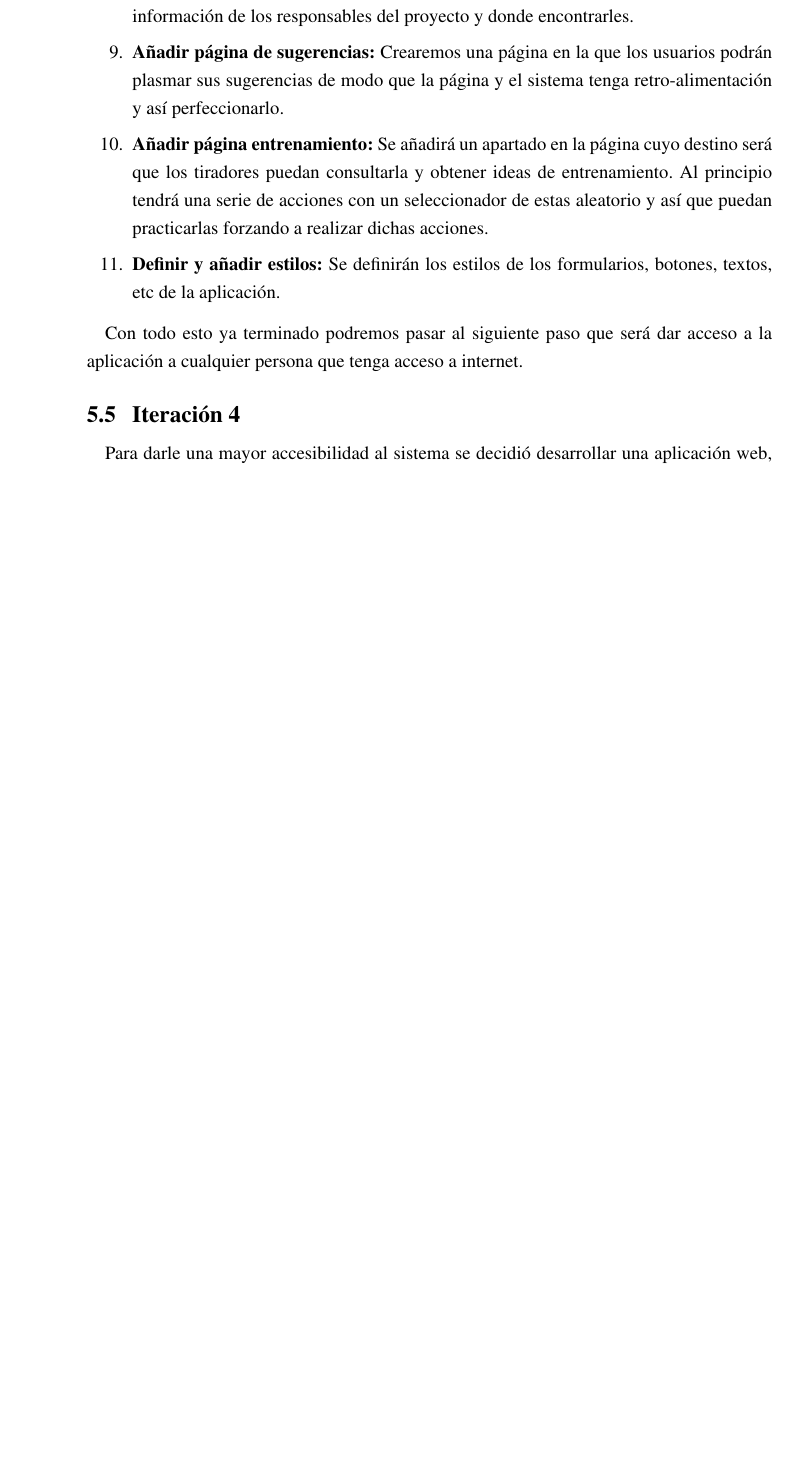
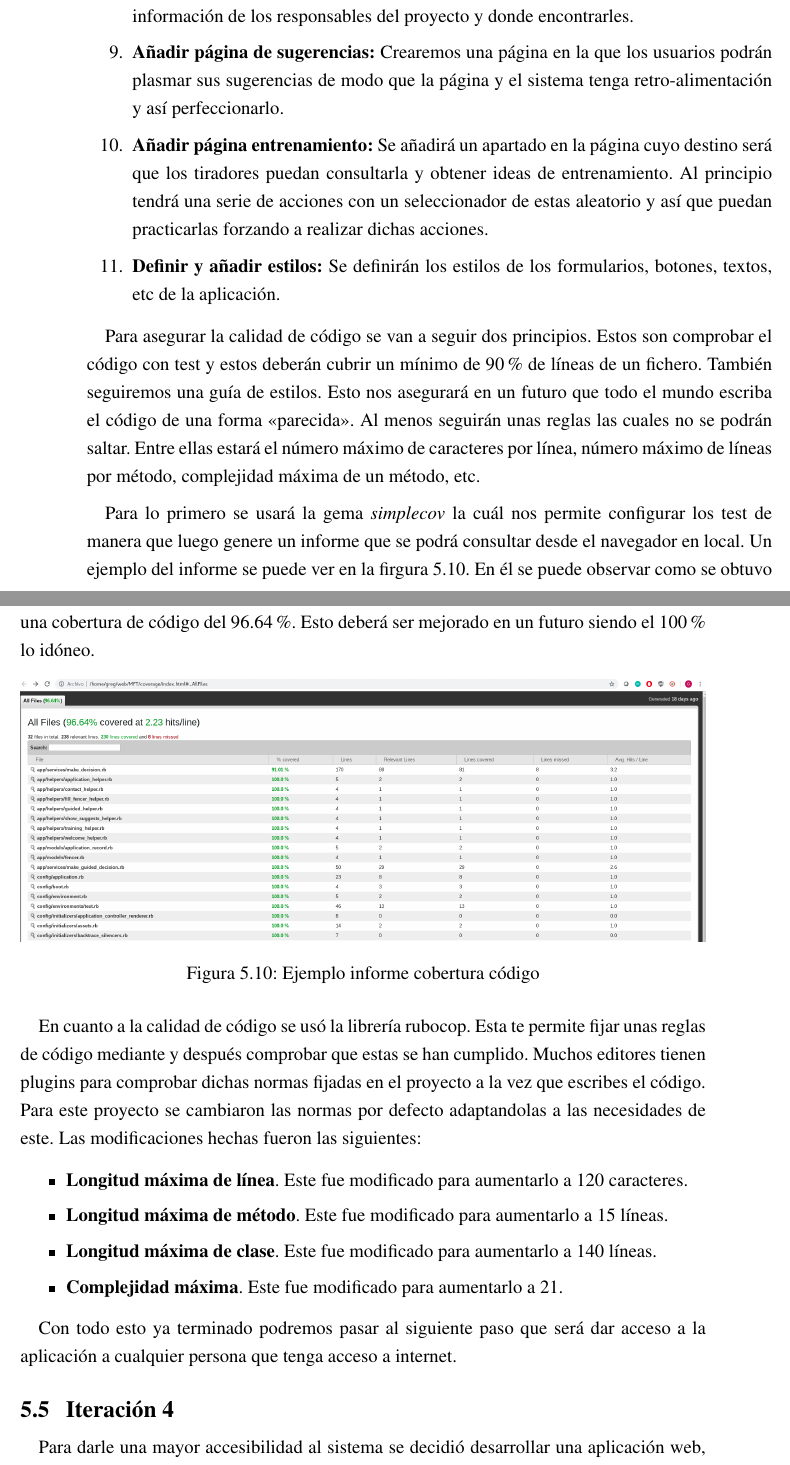
Before and after one commit to grego1201/MFT-DOC, a LaTeX thesis (doc/TFG/main.tex, which reads doc/TFG/desarrollodir/iteracion3.tex): part of page 71 of 144 before the commit and two parts of pages 71 and 72 of 144 after it, the two joined at a grey line, cut so that both start at the same text, the shorter picture padded with empty space. The pictures show the PDF file doc/TFG/main.pdf that the author committed with the source.

Commit message:
Talk about CI and Rubocop

```diff
--- a/doc/TFG/desarrollodir/iteracion3.tex
+++ b/doc/TFG/desarrollodir/iteracion3.tex
@@ -116,5 +115,38 @@ Para ello se siguieron los siguientes pasos:
     textos, etc de la aplicación.
 \end{enumerate}
 
+Para asegurar la calidad de código se van a seguir dos principios. Estos son comprobar
+el código con test y estos deberán cubrir un mínimo de 90\% de líneas de un fichero.
+También seguiremos una guía de estilos. Esto nos asegurará en un futuro que todo el mundo
+escriba el código de una forma \enquote{parecida}. Al menos seguirán unas reglas las cuales
+no se podrán saltar. Entre ellas estará el número máximo de caracteres por línea,
+número máximo de líneas por método, complejidad máxima de un método, etc.
+
+Para lo primero se usará la gema \textit{simplecov} la cuál nos permite configurar
+los test de manera que luego genere un informe que se podrá consultar desde el navegador
+en local. Un ejemplo del informe se puede ver en la \hyperref[fig:Ejemplo informe cobertura código]{firgura 5.10}.
+En él se puede observar como se obtuvo una cobertura de código del 96.64\%. Esto deberá ser
+mejorado en un futuro siendo el 100\% lo idóneo.
+
+\begin{figure}[htb]
+  \centering
+  \includegraphics[width=1\linewidth]{simplecov}
+  \caption[Ejemplo informe cobertura código]{Ejemplo informe cobertura código}
+  \label{fig:Ejemplo informe cobertura código}
+\end{figure}
+
+En cuanto a la calidad de código se usó la librería rubocop. Esta te permite
+fijar unas reglas de código mediante y después comprobar que estas se han cumplido.
+Muchos editores tienen plugins para comprobar dichas normas fijadas en el proyecto
+a la vez que escribes el código. Para este proyecto se cambiaron las normas por defecto
+adaptandolas a las necesidades de este. Las modificaciones hechas fueron las siguientes:
+
+\begin{itemize}
+  \item \textbf{Longitud máxima de línea}. Este fue modificado para aumentarlo a 120 caracteres.
+  \item \textbf{Longitud máxima de método}. Este fue modificado para aumentarlo a 15 líneas.
+  \item \textbf{Longitud máxima de clase}. Este fue modificado para aumentarlo a 140 líneas.
+  \item \textbf{Complejidad máxima}. Este fue modificado para aumentarlo a 21.
+\end{itemize}
+
 Con todo esto ya terminado podremos pasar al siguiente paso que será
 dar acceso a la aplicación a cualquier persona que tenga acceso a internet.
```
Also changed, not shown: doc/TFG/desarrollodir/iteracion4.tex (+1 -1 lines), doc/TFG/desarrollodir/iteracion5.tex (+6 -6 lines), doc/TFG/figures/simplecov.png (added), doc/TFG/main.pdf, doc/TFG/desarrollodir/iteracion3.tex (3 more changed lines).
